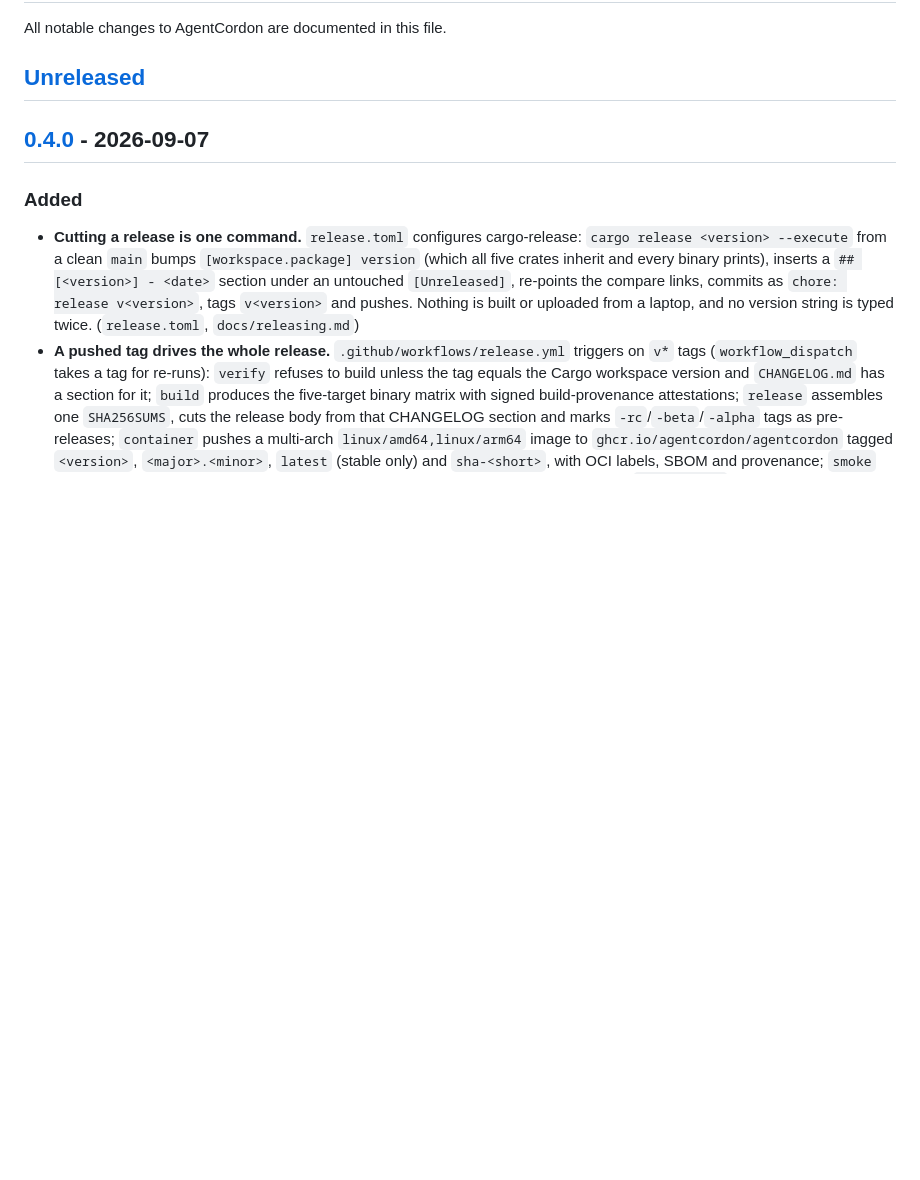
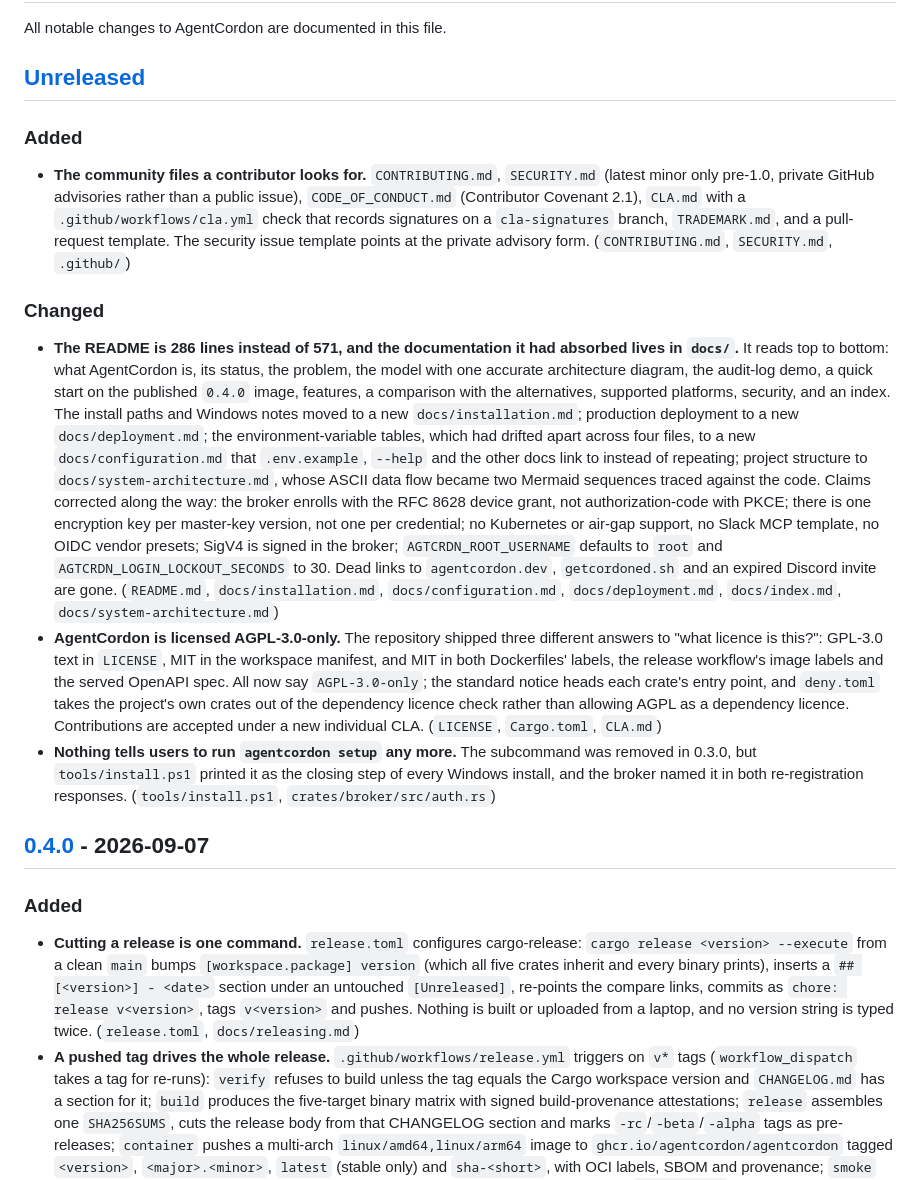
Before and after one commit to agentcordon/agentcordon, a Markdown page: CHANGELOG.md, the part around the change. Drawn GitHub-style; blank space fills up the shorter version.

Commit message:
docs: changelog entries for the README rewrite, the licence, and the community files
Co-Authored-By: Claude Fable 5.1 <noreply@anthropic.com>

```diff
--- a/CHANGELOG.md
+++ b/CHANGELOG.md
@@ -3,6 +3,16 @@
 All notable changes to AgentCordon are documented in this file.
 
 ## [Unreleased]
+
+### Added
+
+- **The community files a contributor looks for.** `CONTRIBUTING.md`, `SECURITY.md` (latest minor only pre-1.0, private GitHub advisories rather than a public issue), `CODE_OF_CONDUCT.md` (Contributor Covenant 2.1), `CLA.md` with a `.github/workflows/cla.yml` check that records signatures on a `cla-signatures` branch, `TRADEMARK.md`, and a pull-request template. The security issue template points at the private advisory form. (`CONTRIBUTING.md`, `SECURITY.md`, `.github/`)
+
+### Changed
+
+- **The README is 286 lines instead of 571, and the documentation it had absorbed lives in `docs/`.** It reads top to bottom: what AgentCordon is, its status, the problem, the model with one accurate architecture diagram, the audit-log demo, a quick start on the published `0.4.0` image, features, a comparison with the alternatives, supported platforms, security, and an index. The install paths and Windows notes moved to a new `docs/installation.md`; production deployment to a new `docs/deployment.md`; the environment-variable tables, which had drifted apart across four files, to a new `docs/configuration.md` that `.env.example`, `--help` and the other docs link to instead of repeating; project structure to `docs/system-architecture.md`, whose ASCII data flow became two Mermaid sequences traced against the code. Claims corrected along the way: the broker enrolls with the RFC 8628 device grant, not authorization-code with PKCE; there is one encryption key per master-key version, not one per credential; no Kubernetes or air-gap support, no Slack MCP template, no OIDC vendor presets; SigV4 is signed in the broker; `AGTCRDN_ROOT_USERNAME` defaults to `root` and `AGTCRDN_LOGIN_LOCKOUT_SECONDS` to 30. Dead links to `agentcordon.dev`, `getcordoned.sh` and an expired Discord invite are gone. (`README.md`, `docs/installation.md`, `docs/configuration.md`, `docs/deployment.md`, `docs/index.md`, `docs/system-architecture.md`)
+- **AgentCordon is licensed AGPL-3.0-only.** The repository shipped three different answers to "what licence is this?": GPL-3.0 text in `LICENSE`, MIT in the workspace manifest, and MIT in both Dockerfiles' labels, the release workflow's image labels and the served OpenAPI spec. All now say `AGPL-3.0-only`; the standard notice heads each crate's entry point, and `deny.toml` takes the project's own crates out of the dependency licence check rather than allowing AGPL as a dependency licence. Contributions are accepted under a new individual CLA. (`LICENSE`, `Cargo.toml`, `CLA.md`)
+- **Nothing tells users to run `agentcordon setup` any more.** The subcommand was removed in 0.3.0, but `tools/install.ps1` printed it as the closing step of every Windows install, and the broker named it in both re-registration responses. (`tools/install.ps1`, `crates/broker/src/auth.rs`)
 
 ## [0.4.0] - 2026-09-07
 
```
